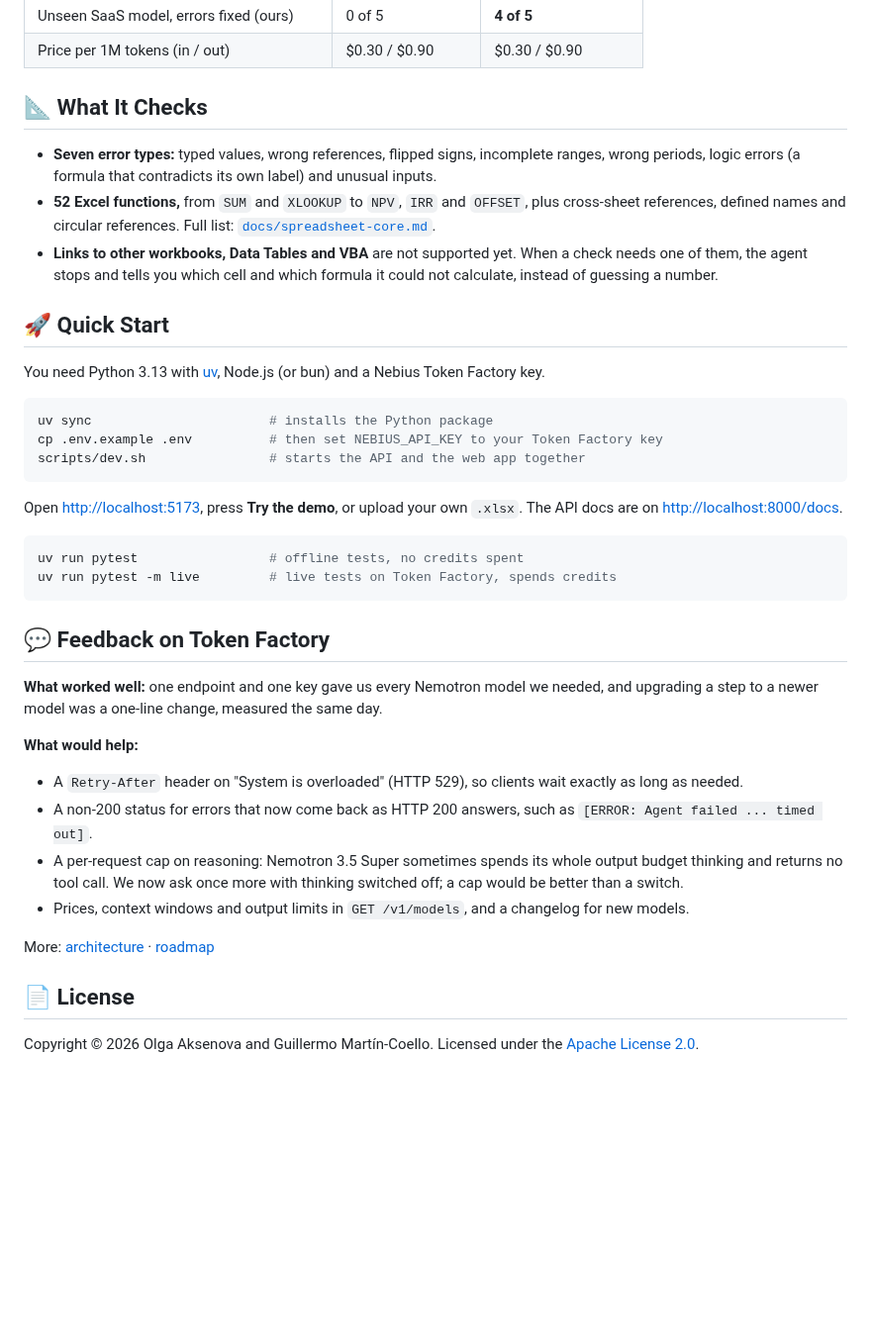
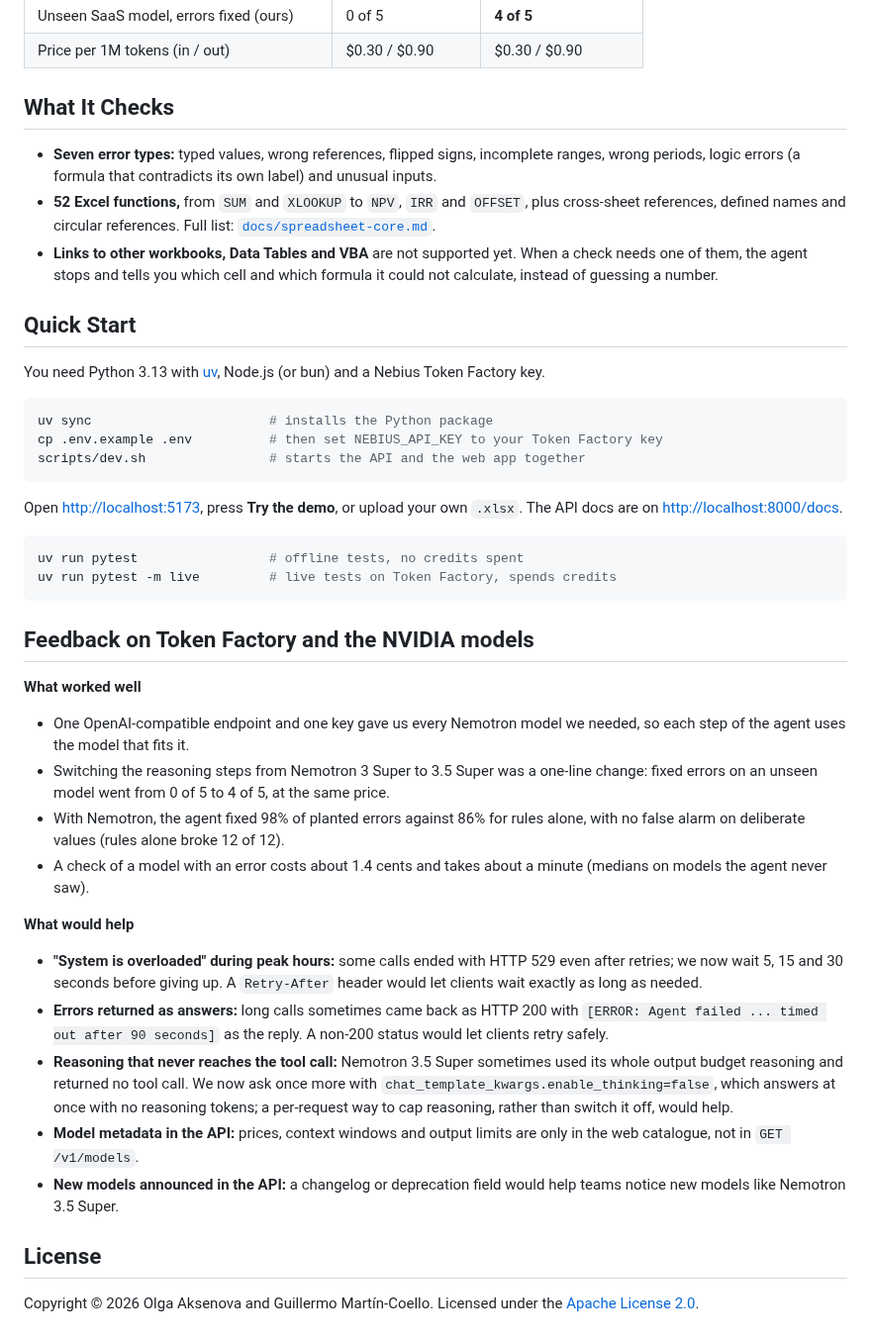
Before and after one commit to ol1ak5/model-x-ray, a Markdown page: README.md, the part around one of its changes. Shown at 99% size. GitHub-like rendering; blank space fills up the shorter version.

````diff
--- a/README.md
+++ b/README.md
@@ -133,13 +132,13 @@ Why Nemotron 3.5 Super:
 | Unseen SaaS model, errors fixed (ours) | 0 of 5 | **4 of 5** |
 | Price per 1M tokens (in / out) | $0.30 / $0.90 | $0.30 / $0.90 |
 
-## 📐 What It Checks
+## What It Checks
 
 - **Seven error types:** typed values, wrong references, flipped signs, incomplete ranges, wrong periods, logic errors (a formula that contradicts its own label) and unusual inputs.
 - **52 Excel functions,** from `SUM` and `XLOOKUP` to `NPV`, `IRR` and `OFFSET`, plus cross-sheet references, defined names and circular references. Full list: [`docs/spreadsheet-core.md`](docs/spreadsheet-core.md).
 - **Links to other workbooks, Data Tables and VBA** are not supported yet. When a check needs one of them, the agent stops and tells you which cell and which formula it could not calculate, instead of guessing a number.
 
-## 🚀 Quick Start
+## Quick Start
 
 You need Python 3.13 with [uv](https://docs.astral.sh/uv/), Node.js (or bun) and a Nebius Token Factory key.
 
@@ -156,19 +155,23 @@ uv run pytest                 # offline tests, no credits spent
 uv run pytest -m live         # live tests on Token Factory, spends credits
 ```
 
-## 💬 Feedback on Token Factory
+## Feedback on Token Factory and the NVIDIA models
 
-**What worked well:** one endpoint and one key gave us every Nemotron model we needed, and upgrading a step to a newer model was a one-line change, measured the same day.
+**What worked well**
 
-**What would help:**
+- One OpenAI-compatible endpoint and one key gave us every Nemotron model we needed, so each step of the agent uses the model that fits it.
+- Switching the reasoning steps from Nemotron 3 Super to 3.5 Super was a one-line change: fixed errors on an unseen model went from 0 of 5 to 4 of 5, at the same price.
+- With Nemotron, the agent fixed 98% of planted errors against 86% for rules alone, with no false alarm on deliberate values (rules alone broke 12 of 12).
+- A check of a model with an error costs about 1.4 cents and takes about a minute (medians on models the agent never saw).
 
-- A `Retry-After` header on "System is overloaded" (HTTP 529), so clients wait exactly as long as needed.
-- A non-200 status for errors that now come back as HTTP 200 answers, such as `[ERROR: Agent failed ... timed out]`.
-- A per-request cap on reasoning: Nemotron 3.5 Super sometimes spends its whole output budget thinking and returns no tool call. We now ask once more with thinking switched off; a cap would be better than a switch.
-- Prices, context windows and output limits in `GET /v1/models`, and a changelog for new models.
+**What would help**
 
-More: [architecture](docs/agent-architecture.md) · [roadmap](https://github.com/ol1ak5/model-x-ray/issues)
+- **"System is overloaded" during peak hours:** some calls ended with HTTP 529 even after retries; we now wait 5, 15 and 30 seconds before giving up. A `Retry-After` header would let clients wait exactly as long as needed.
+- **Errors returned as answers:** long calls sometimes came back as HTTP 200 with `[ERROR: Agent failed ... timed out after 90 seconds]` as the reply. A non-200 status would let clients retry safely.
+- **Reasoning that never reaches the tool call:** Nemotron 3.5 Super sometimes used its whole output budget reasoning and returned no tool call. We now ask once more with `chat_template_kwargs.enable_thinking=false`, which answers at once with no reasoning tokens; a per-request way to cap reasoning, rather than switch it off, would help.
+- **Model metadata in the API:** prices, context windows and output limits are only in the web catalogue, not in `GET /v1/models`.
+- **New models announced in the API:** a changelog or deprecation field would help teams notice new models like Nemotron 3.5 Super.
 
-## 📄 License
+## License
 
 Copyright © 2026 Olga Aksenova and Guillermo Martín-Coello. Licensed under the [Apache License 2.0](LICENSE).
````
Also changed, not shown: other parts of README.md (+29 -30 lines).
